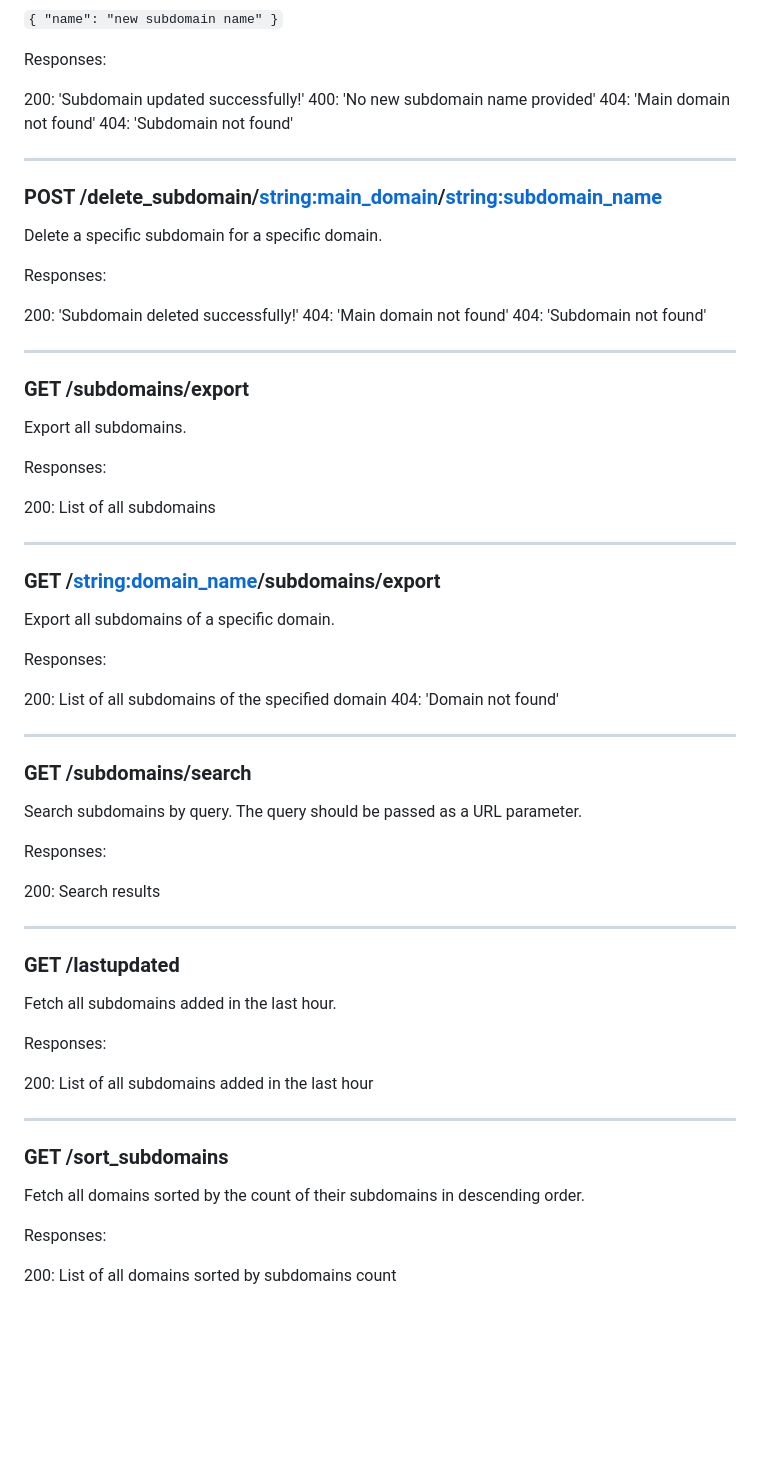
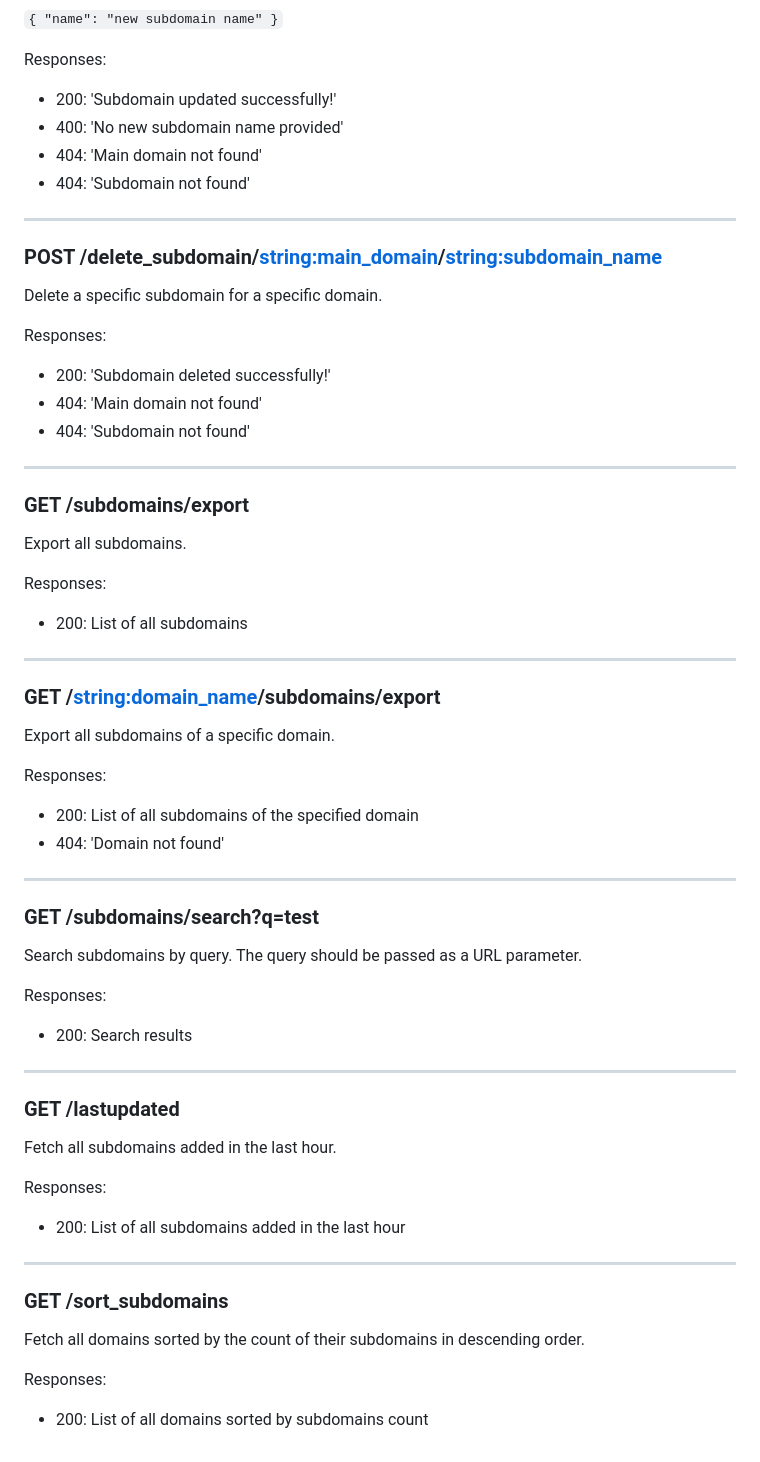
Before and after one commit to PatrikFehrenbach/vilicus, a Markdown page: README.md, the part around one of its changes. Drawn GitHub-style; blank space fills up the shorter version.

Commit message:
Update readme to consider all responses code status

````diff
--- a/README.md
+++ b/README.md
@@ -143,11 +140,10 @@ Request Body:
 ```{ "name": "new subdomain name" }```
 
 Responses:
-
-200: 'Subdomain updated successfully!'
-400: 'No new subdomain name provided'
-404: 'Main domain not found'
-404: 'Subdomain not found'
+ - 200: 'Subdomain updated successfully!'
+ - 400: 'No new subdomain name provided'
+ - 404: 'Main domain not found'
+ - 404: 'Subdomain not found'
 
 ---
 
@@ -156,10 +152,9 @@ Responses:
 Delete a specific subdomain for a specific domain.
 
 Responses:
-
-200: 'Subdomain deleted successfully!'
-404: 'Main domain not found'
-404: 'Subdomain not found'
+ - 200: 'Subdomain deleted successfully!'
+ - 404: 'Main domain not found'
+ - 404: 'Subdomain not found'
 
 ---
 
@@ -169,7 +164,7 @@ Export all subdomains.
 
 Responses:
 
-200: List of all subdomains
+ - 200: List of all subdomains
 
 ---
 
@@ -178,19 +173,18 @@ Responses:
 Export all subdomains of a specific domain.
 
 Responses:
-
-200: List of all subdomains of the specified domain
-404: 'Domain not found'
+ - 200: List of all subdomains of the specified domain
+ - 404: 'Domain not found'
 
 ---
 
-### GET /subdomains/search
+### GET /subdomains/search?q=test
 
 Search subdomains by query. The query should be passed as a URL parameter.
 
 Responses:
 
-200: Search results
+ - 200: Search results
 
 ---
 
@@ -200,7 +194,7 @@ Fetch all subdomains added in the last hour.
 
 Responses:
 
-200: List of all subdomains added in the last hour
+ - 200: List of all subdomains added in the last hour
 
 ---
 
@@ -210,4 +204,4 @@ Fetch all domains sorted by the count of their subdomains in descending order.
 
 Responses:
 
-200: List of all domains sorted by subdomains count
+ - 200: List of all domains sorted by subdomains count
````
Also changed, not shown: other parts of README.md (+14 -17 lines).
